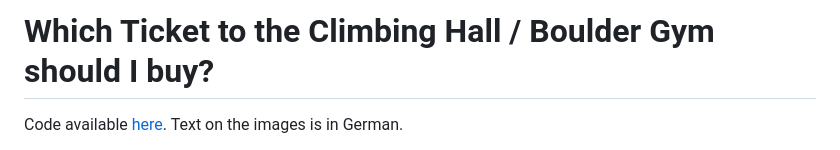
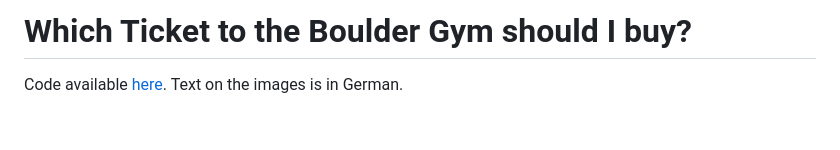
Before and after one commit to SamuelHomberg/SamuelHomberg.github.io, a Markdown page: blog/kletterbar_best_tickets.md, the part around the change. GitHub-like rendering; blank space fills up the shorter version.

Commit message:
shorten title

```diff
--- a/blog/kletterbar_best_tickets.md
+++ b/blog/kletterbar_best_tickets.md
@@ -1,7 +1,7 @@
 <!-- programming, blog, blog posts, samuel homberg, research, Münster, kletterbar, climbing, data science, visualization -->
 <!-- Samuel Homberg, 01.NOV.2024 -->
 
-# Which Ticket to the Climbing Hall / Boulder Gym should I buy?
+# Which Ticket to the Boulder Gym should I buy?
 
 Code available [here](https://gist.github.com/SamuelHomberg/782cb1f6f3472e18dcafc4dd1e9a7723). Text on the images is in German.
 
```
